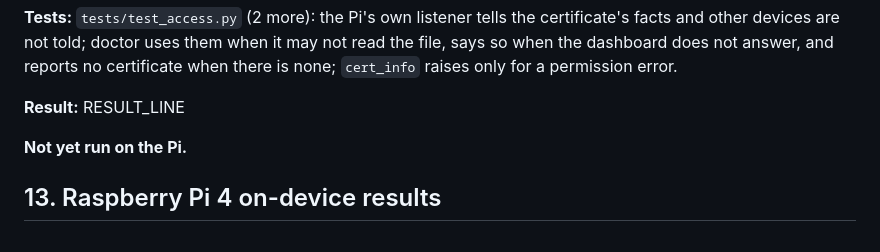
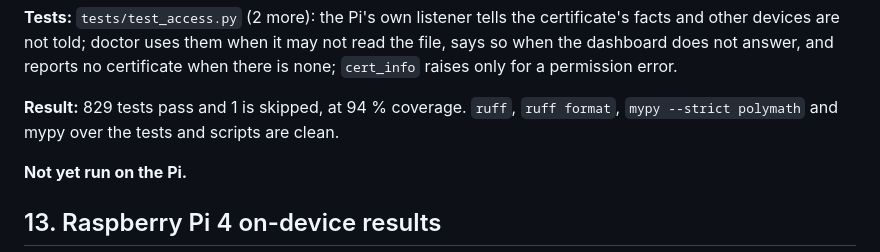
Before and after one commit to Blazeffect83/Blazeffect83, a Markdown page: polymath/docs/VERIFICATION.md, the part around the change. GitHub-like rendering.

Commit message:
Polymath v0.11.1: record the full test run in VERIFICATION §12v
Co-Authored-By: Claude Opus 5.5 <noreply@anthropic.com>
Claude-Session: https://claude.ai/code/session_013Hz8tHGC4sTy96rd1GqCQ8

```diff
--- a/polymath/docs/VERIFICATION.md
+++ b/polymath/docs/VERIFICATION.md
@@ -1200,7 +1200,7 @@ widened.
 not told; doctor uses them when it may not read the file, says so when the dashboard does not answer, and reports
 no certificate when there is none; `cert_info` raises only for a permission error.
 
-**Result:** RESULT_LINE
+**Result:** 829 tests pass and 1 is skipped, at 94 % coverage. `ruff`, `ruff format`, `mypy --strict polymath` and mypy over the tests and scripts are clean.
 
 **Not yet run on the Pi.**
 
```
